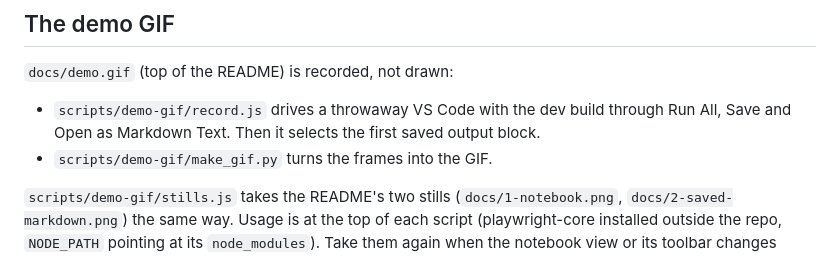
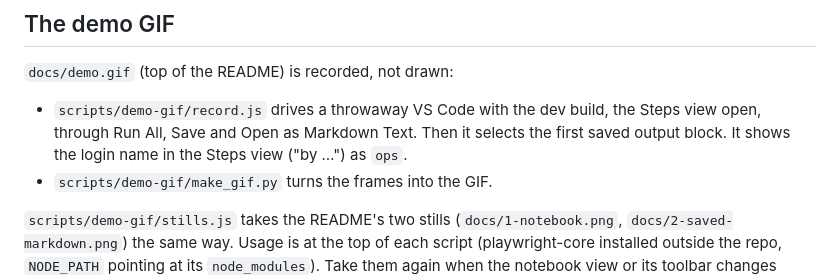
Before and after one commit to smojon/md-runbook, a Markdown page: docs/screenshots.md, the part around the change. Drawn GitHub-style.

```diff
--- a/docs/screenshots.md
+++ b/docs/screenshots.md
@@ -8,8 +8,9 @@ which only prints simulated `kubectl` output, so it runs anywhere and changes no
 
 `docs/demo.gif` (top of the README) is recorded, not drawn:
 
-- `scripts/demo-gif/record.js` drives a throwaway VS Code with the dev build through Run All, Save
-  and Open as Markdown Text. Then it selects the first saved output block.
+- `scripts/demo-gif/record.js` drives a throwaway VS Code with the dev build, the Steps view open,
+  through Run All, Save and Open as Markdown Text. Then it selects the first saved output block.
+  It shows the login name in the Steps view ("by …") as `ops`.
 - `scripts/demo-gif/make_gif.py` turns the frames into the GIF.
 
 `scripts/demo-gif/stills.js` takes the README's two stills (`docs/1-notebook.png`,
```
Also changed, not shown: README.md (+1 -1 lines), docs/demo.gif, 3 other files.
